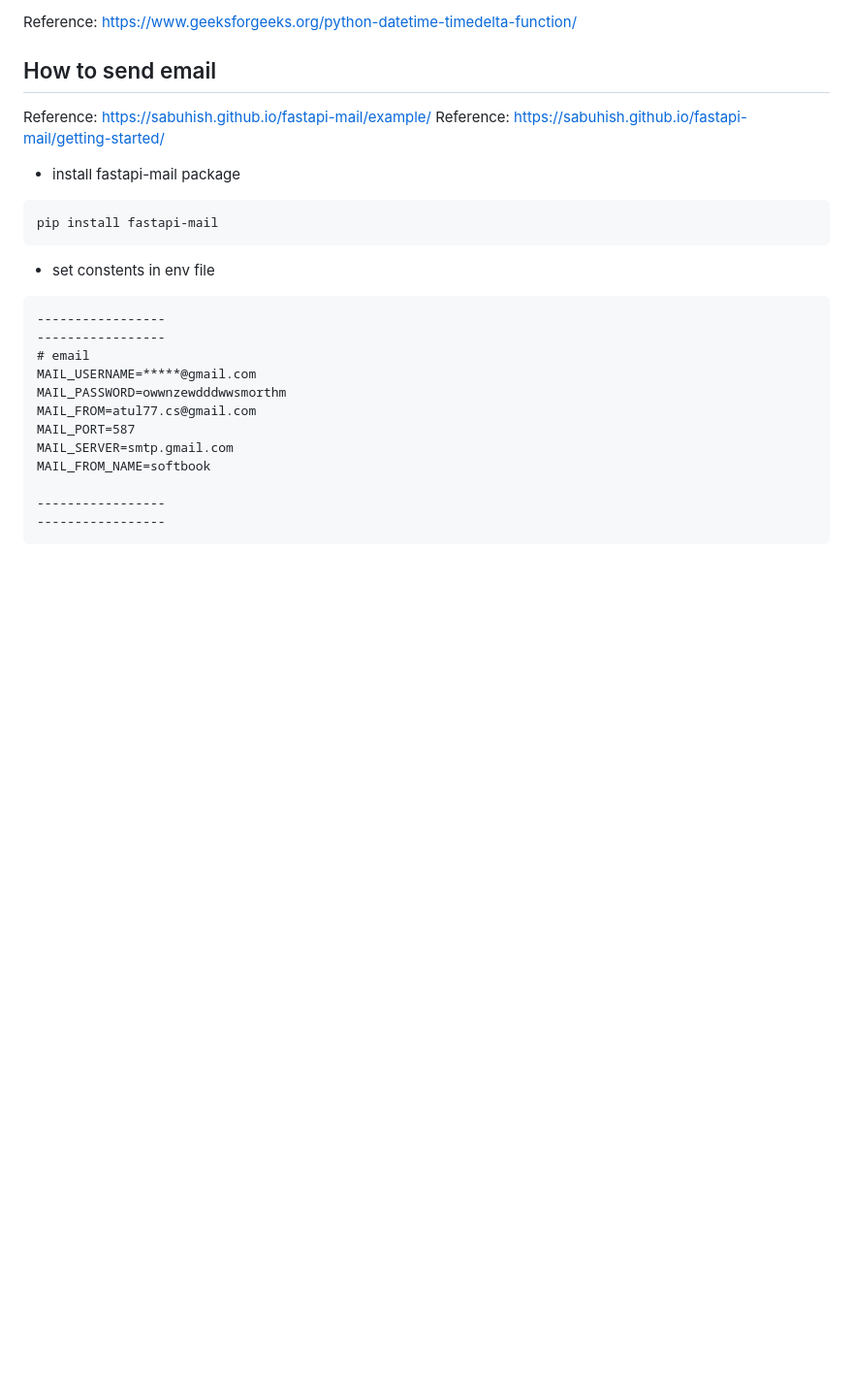
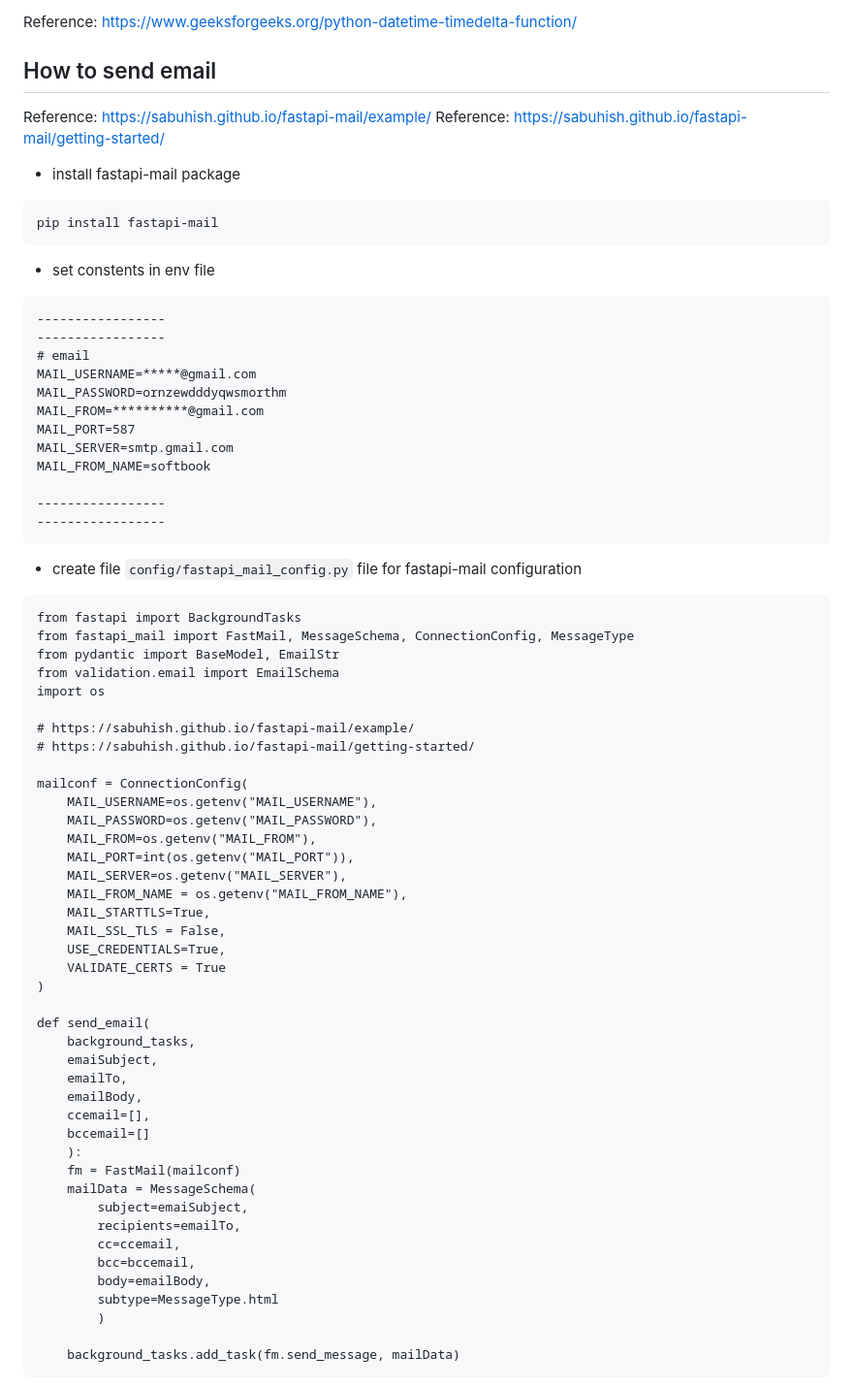
Before and after one commit to atulkrishnathakur/softbook, a Markdown page: README.md, the part around one of its changes. Shown at 97% size. Drawn GitHub-style; blank space fills up the shorter version.

Commit message:
readme file work

````diff
--- a/README.md
+++ b/README.md
@@ -1079,8 +1079,8 @@ pip install fastapi-mail
 -----------------
 # email
 MAIL_USERNAME=*****@gmail.com
-MAIL_PASSWORD=owwnzewdddwwsmorthm
-MAIL_FROM=atul77.cs@gmail.com
+MAIL_PASSWORD=ornzewdddyqwsmorthm
+MAIL_FROM=**********@gmail.com
 MAIL_PORT=587
 MAIL_SERVER=smtp.gmail.com
 MAIL_FROM_NAME=softbook
@@ -1088,3 +1088,48 @@ MAIL_FROM_NAME=softbook
 -----------------
 -----------------
 ```
+- create file `config/fastapi_mail_config.py` file for fastapi-mail configuration
+```
+from fastapi import BackgroundTasks
+from fastapi_mail import FastMail, MessageSchema, ConnectionConfig, MessageType
+from pydantic import BaseModel, EmailStr
+from validation.email import EmailSchema
+import os
+
+# https://sabuhish.github.io/fastapi-mail/example/
+# https://sabuhish.github.io/fastapi-mail/getting-started/
+
+mailconf = ConnectionConfig(
+    MAIL_USERNAME=os.getenv("MAIL_USERNAME"),
+    MAIL_PASSWORD=os.getenv("MAIL_PASSWORD"),
+    MAIL_FROM=os.getenv("MAIL_FROM"),
+    MAIL_PORT=int(os.getenv("MAIL_PORT")),
+    MAIL_SERVER=os.getenv("MAIL_SERVER"),
+    MAIL_FROM_NAME = os.getenv("MAIL_FROM_NAME"),
+    MAIL_STARTTLS=True,
+    MAIL_SSL_TLS = False,
+    USE_CREDENTIALS=True,
+    VALIDATE_CERTS = True
+)
+
+def send_email(
+    background_tasks,
+    emaiSubject,
+    emailTo,
+    emailBody,
+    ccemail=[],
+    bccemail=[]
+    ):
+    fm = FastMail(mailconf)
+    mailData = MessageSchema(
+        subject=emaiSubject,
+        recipients=emailTo,
+        cc=ccemail,
+        bcc=bccemail,
+        body=emailBody,
+        subtype=MessageType.html
+        )
+
+    background_tasks.add_task(fm.send_message, mailData)
+```
+
````
Also changed, not shown: other parts of README.md (+85 -0 lines).
